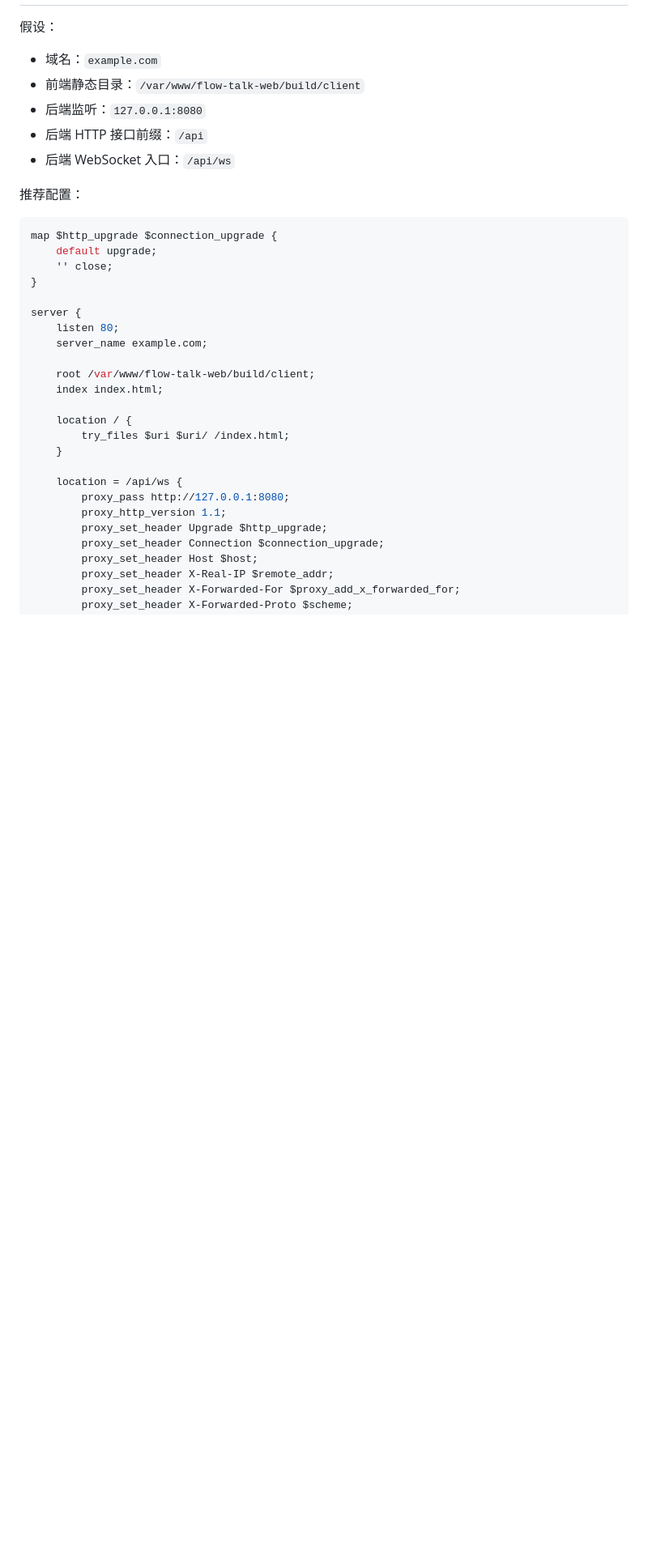
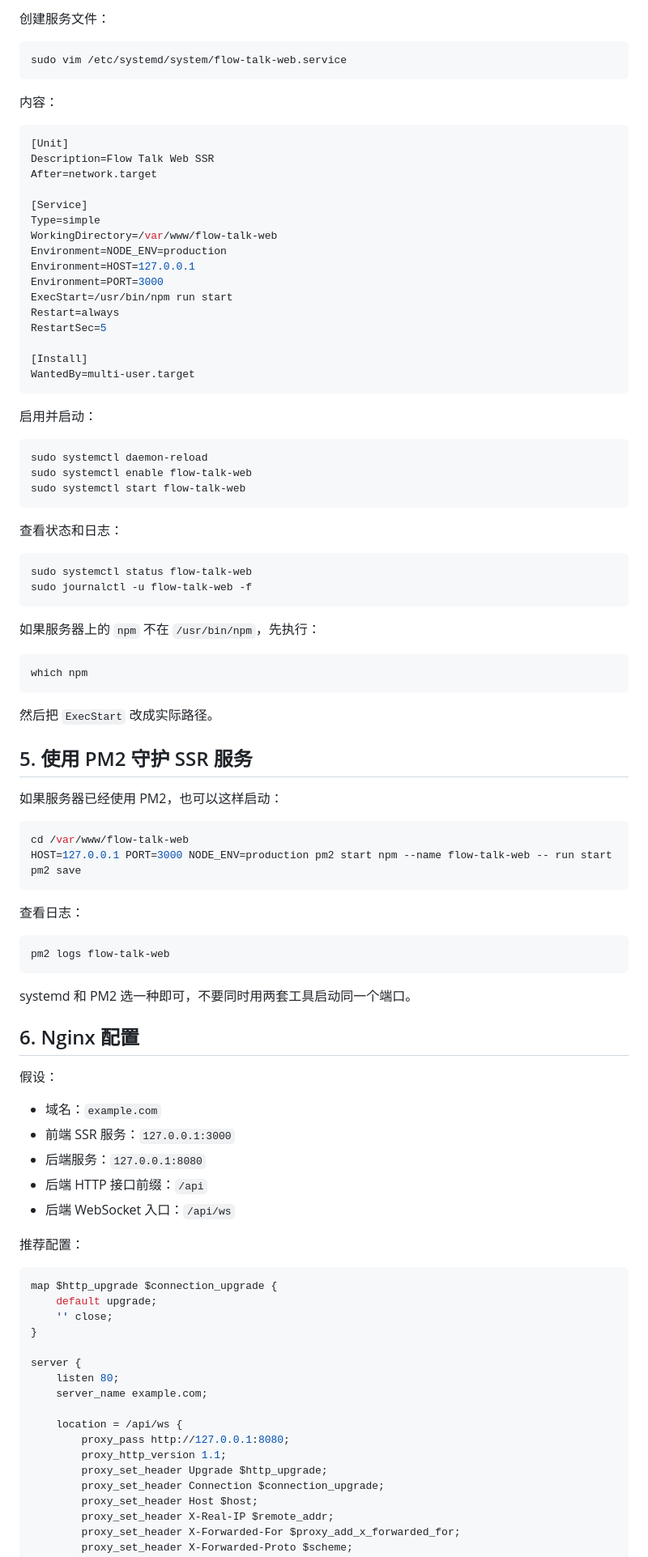
Before and after one commit to micro-scaff/flow-talk-web, a Markdown page: docs/前端部署文档.md, the part around one of its changes. Shown at 81% size. GitHub-like rendering; blank space fills up the shorter version.

Commit message:
feat: 更新前端部署文档，详细说明 SSR 部署流程及 Nginx 配置

````diff
--- a/docs/前端部署文档.md
+++ b/docs/前端部署文档.md
@@ -124,9 +164,78 @@ const API_BASE_URL = import.meta.env.VITE_API_BASE_URL ||
+创建服务文件：
+
+```bash
+sudo vim /etc/systemd/system/flow-talk-web.service
+```
+
+内容：
+
+```ini
+[Unit]
+Description=Flow Talk Web SSR
+After=network.target
+
+[Service]
+Type=simple
+WorkingDirectory=/var/www/flow-talk-web
+Environment=NODE_ENV=production
+Environment=HOST=127.0.0.1
+Environment=PORT=3000
+ExecStart=/usr/bin/npm run start
+Restart=always
+RestartSec=5
+
+[Install]
+WantedBy=multi-user.target
+```
+
+启用并启动：
+
+```bash
+sudo systemctl daemon-reload
+sudo systemctl enable flow-talk-web
+sudo systemctl start flow-talk-web
+```
+
+查看状态和日志：
+
+```bash
+sudo systemctl status flow-talk-web
+sudo journalctl -u flow-talk-web -f
+```
+
+如果服务器上的 `npm` 不在 `/usr/bin/npm`，先执行：
+
+```bash
+which npm
+```
+
+然后把 `ExecStart` 改成实际路径。
+
+## 5. 使用 PM2 守护 SSR 服务
+
+如果服务器已经使用 PM2，也可以这样启动：
+
+```bash
+cd /var/www/flow-talk-web
+HOST=127.0.0.1 PORT=3000 NODE_ENV=production pm2 start npm --name flow-talk-web -- run start
+pm2 save
+```
+
+查看日志：
+
+```bash
+pm2 logs flow-talk-web
+```
+
+systemd 和 PM2 选一种即可，不要同时用两套工具启动同一个端口。
+
+## 6. Nginx 配置
 
 假设：
 
 - 域名：`example.com`
-- 前端静态目录：`/var/www/flow-talk-web/build/client`
-- 后端监听：`127.0.0.1:8080`
+- 前端 SSR 服务：`127.0.0.1:3000`
+- 后端服务：`127.0.0.1:8080`
 - 后端 HTTP 接口前缀：`/api`
 - 后端 WebSocket 入口：`/api/ws`
 
@@ -141,13 +250,6 @@ map $http_upgrade $connection_upgrade {
 server {
     listen 80;
     server_name example.com;
-
-    root /var/www/flow-talk-web/build/client;
-    index index.html;
-
-    location / {
-        try_files $uri $uri/ /index.html;
-    }
 
     location = /api/ws {
         proxy_pass http://127.0.0.1:8080;
````
Also changed, not shown: other parts of docs/前端部署文档.md (+236 -78 lines).
